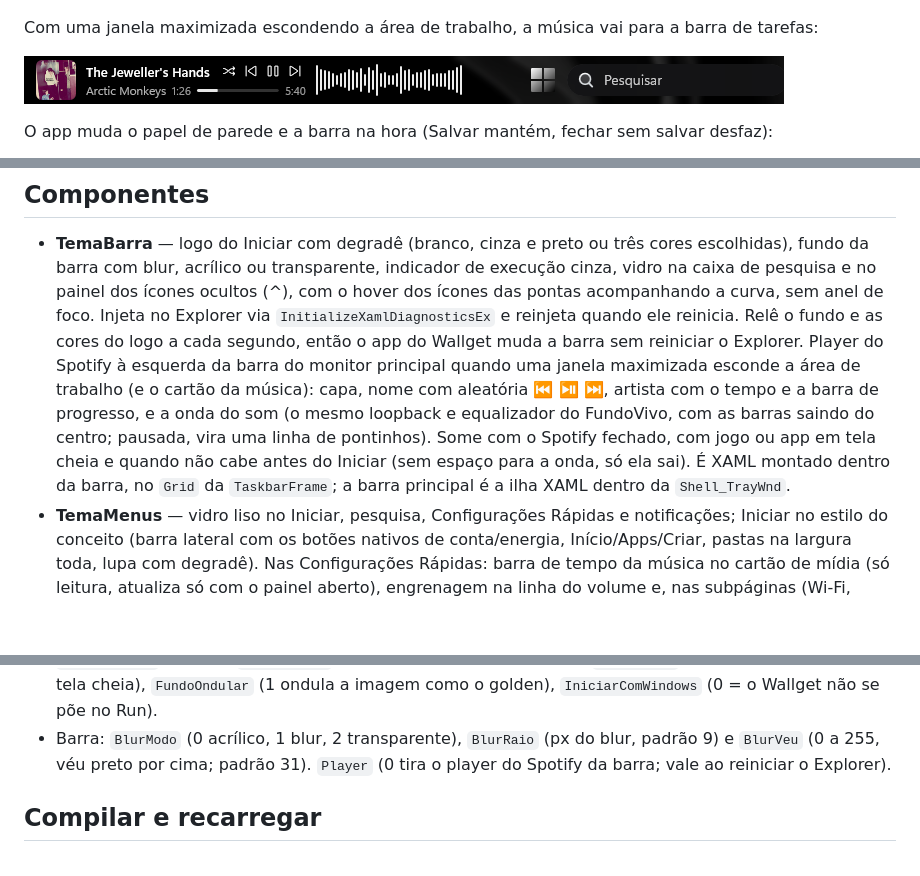
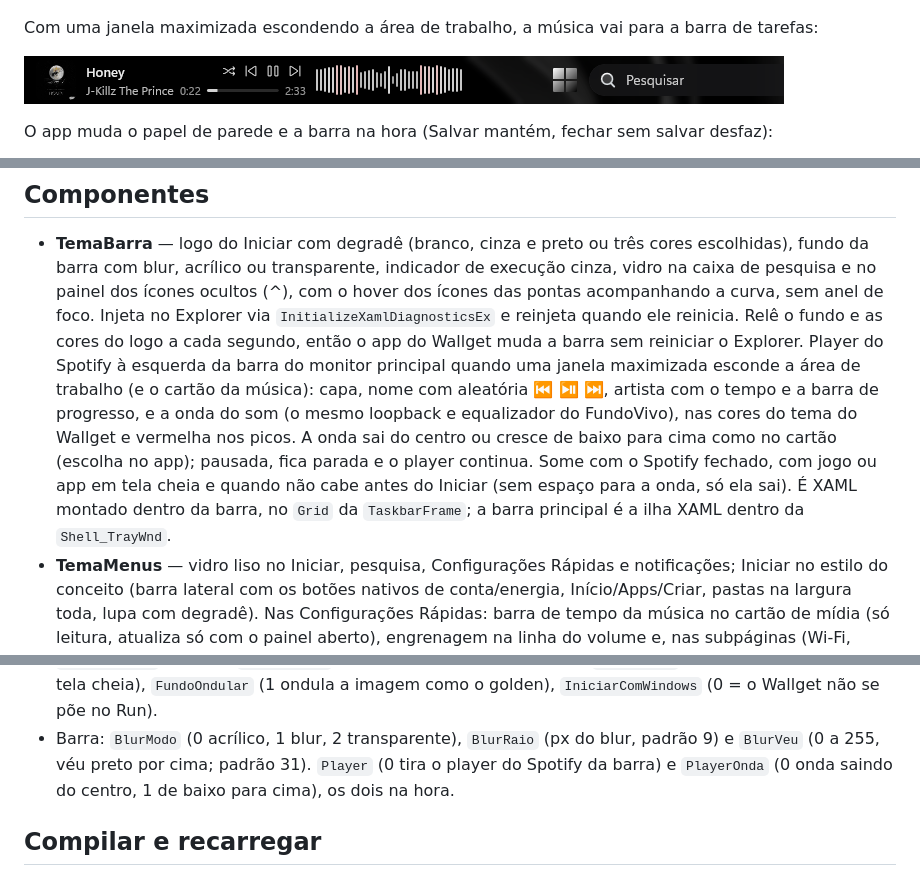
Before and after one commit to edsuuu/TemaWindows, a Markdown page: README.md, 3 parts joined by grey strips. Drawn GitHub-style; pictures changed too: docs/barra-player.png; blank space fills up the shorter version.

Commit message:
README: onda do player nas cores do tema
Os dois estilos da onda, o vermelho dos picos, o player pausado e PlayerOnda; o print da barra com a onda nova.

Co-Authored-By: Claude Opus 5.5 <noreply@anthropic.com>

```diff
--- a/README.md
+++ b/README.md
@@ -47,9 +47,10 @@ Os programas acham `assets\`, `cache\` e `logs\` a partir da pasta acima de `bin
   logo a cada segundo, então o app do Wallget muda a barra sem reiniciar o Explorer. Player do Spotify à esquerda da
   barra do monitor principal quando uma janela maximizada esconde a área de trabalho (e o cartão da música): capa, nome
   com aleatória ⏮ ⏯ ⏭, artista com o tempo e a barra de progresso, e a onda do som (o mesmo loopback e equalizador do
-  FundoVivo, com as barras saindo do centro; pausada, vira uma linha de pontinhos). Some com o Spotify fechado, com
-  jogo ou app em tela cheia e quando não cabe antes do Iniciar (sem espaço para a onda, só ela sai). É XAML montado
-  dentro da barra, no `Grid` da `TaskbarFrame`; a barra principal é a ilha XAML dentro da `Shell_TrayWnd`.
+  FundoVivo), nas cores do tema do Wallget e vermelha nos picos. A onda sai do centro ou cresce de baixo para cima como
+  no cartão (escolha no app); pausada, fica parada e o player continua. Some com o Spotify fechado, com jogo ou app em
+  tela cheia e quando não cabe antes do Iniciar (sem espaço para a onda, só ela sai). É XAML montado dentro da barra,
+  no `Grid` da `TaskbarFrame`; a barra principal é a ilha XAML dentro da `Shell_TrayWnd`.
 - **TemaMenus** — vidro liso no Iniciar, pesquisa, Configurações Rápidas e notificações; Iniciar no estilo do conceito
   (barra lateral com os botões nativos de conta/energia, Início/Apps/Criar, pastas na largura toda, lupa com degradê).
   Nas Configurações Rápidas: barra de tempo da música no cartão de mídia (só leitura, atualiza só com o painel aberto),
@@ -140,7 +141,8 @@ Números (DWORD) dos widgets e do fundo:
 - `ClimaUnidade` (1 = °F), `ClimaMaxMin` (0 esconde máxima e mínima), `FundoPausa` (0 não pausa com jogo ou tela
   cheia), `FundoOndular` (1 ondula a imagem como o golden), `IniciarComWindows` (0 = o Wallget não se põe no Run).
 - Barra: `BlurModo` (0 acrílico, 1 blur, 2 transparente), `BlurRaio` (px do blur, padrão 9) e `BlurVeu` (0 a 255,
-  véu preto por cima; padrão 31). `Player` (0 tira o player do Spotify da barra; vale ao reiniciar o Explorer).
+  véu preto por cima; padrão 31). `Player` (0 tira o player do Spotify da barra) e `PlayerOnda` (0 onda saindo do
+  centro, 1 de baixo para cima), os dois na hora.
 
 ## Compilar e recarregar
 
```
